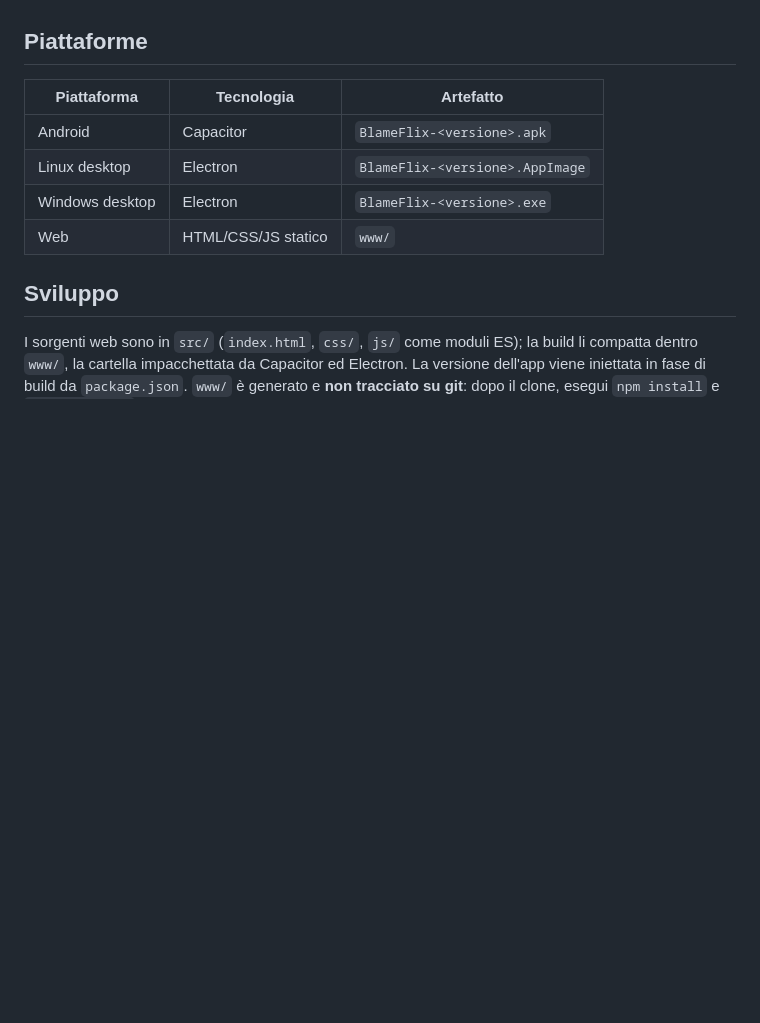
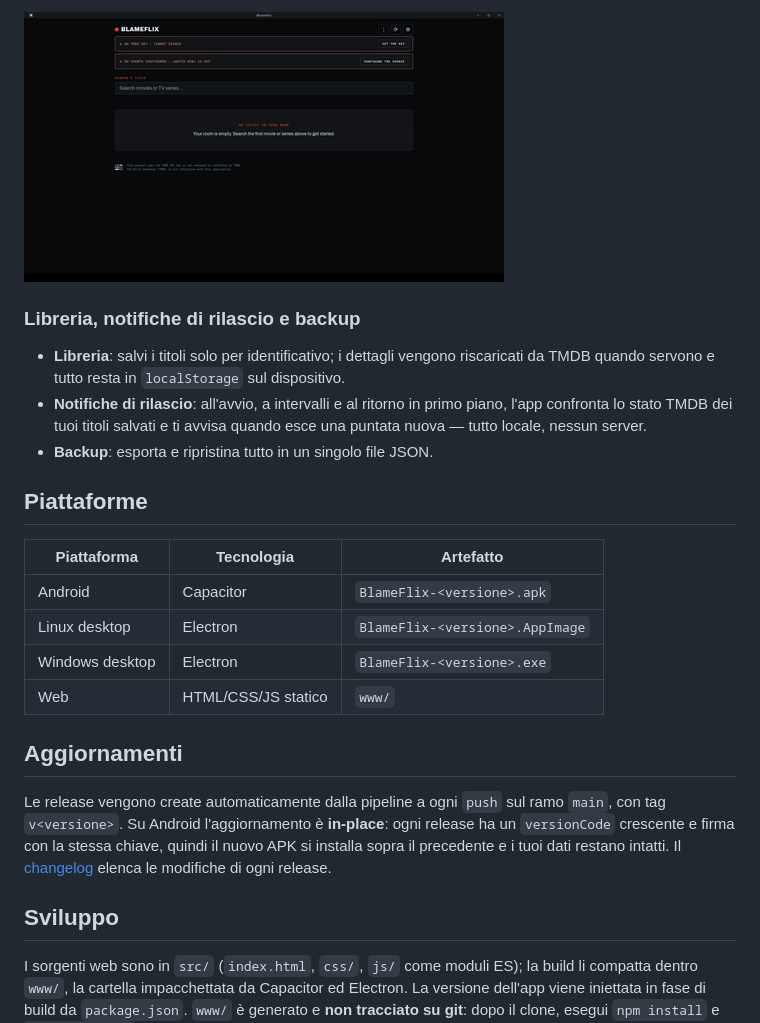
Before and after one commit to padelle2603/blameflix, a Markdown page: README.it.md, the part around one of its changes. Drawn GitHub-style; pictures changed too: gifs/settings.gif (added); blank space fills up the shorter version.

```diff
--- a/README.it.md
+++ b/README.it.md
@@ -92,3 +70,14 @@ prima di poterla usare.
+![Impostazioni](gifs/settings.gif)
+
+### Libreria, notifiche di rilascio e backup
+
+- **Libreria**: salvi i titoli solo per identificativo; i dettagli vengono
+  riscaricati da TMDB quando servono e tutto resta in `localStorage` sul
+  dispositivo.
+- **Notifiche di rilascio**: all'avvio, a intervalli e al ritorno in primo
+  piano, l'app confronta lo stato TMDB dei tuoi titoli salvati e ti avvisa
+  quando esce una puntata nuova — tutto locale, nessun server.
+- **Backup**: esporta e ripristina tutto in un singolo file JSON.
 
 ## Piattaforme
 
@@ -98,6 +87,14 @@ prima di poterla usare.
 | Linux desktop | Electron | `BlameFlix-<versione>.AppImage` |
 | Windows desktop | Electron | `BlameFlix-<versione>.exe` |
 | Web | HTML/CSS/JS statico | `www/` |
+
+## Aggiornamenti
+
+Le release vengono create automaticamente dalla pipeline a ogni `push` sul ramo
+`main`, con tag `v<versione>`. Su Android l'aggiornamento è **in-place**: ogni
+release ha un `versionCode` crescente e firma con la stessa chiave, quindi il
+nuovo APK si installa sopra il precedente e i tuoi dati restano intatti. Il
+[changelog](CHANGELOG.md) elenca le modifiche di ogni release.
 
 ## Sviluppo
 
```
Also changed, not shown: other parts of README.it.md (+34 -64 lines), README.md (+53 -65 lines), gifs/search.gif (added), gifs/track.gif (added).
